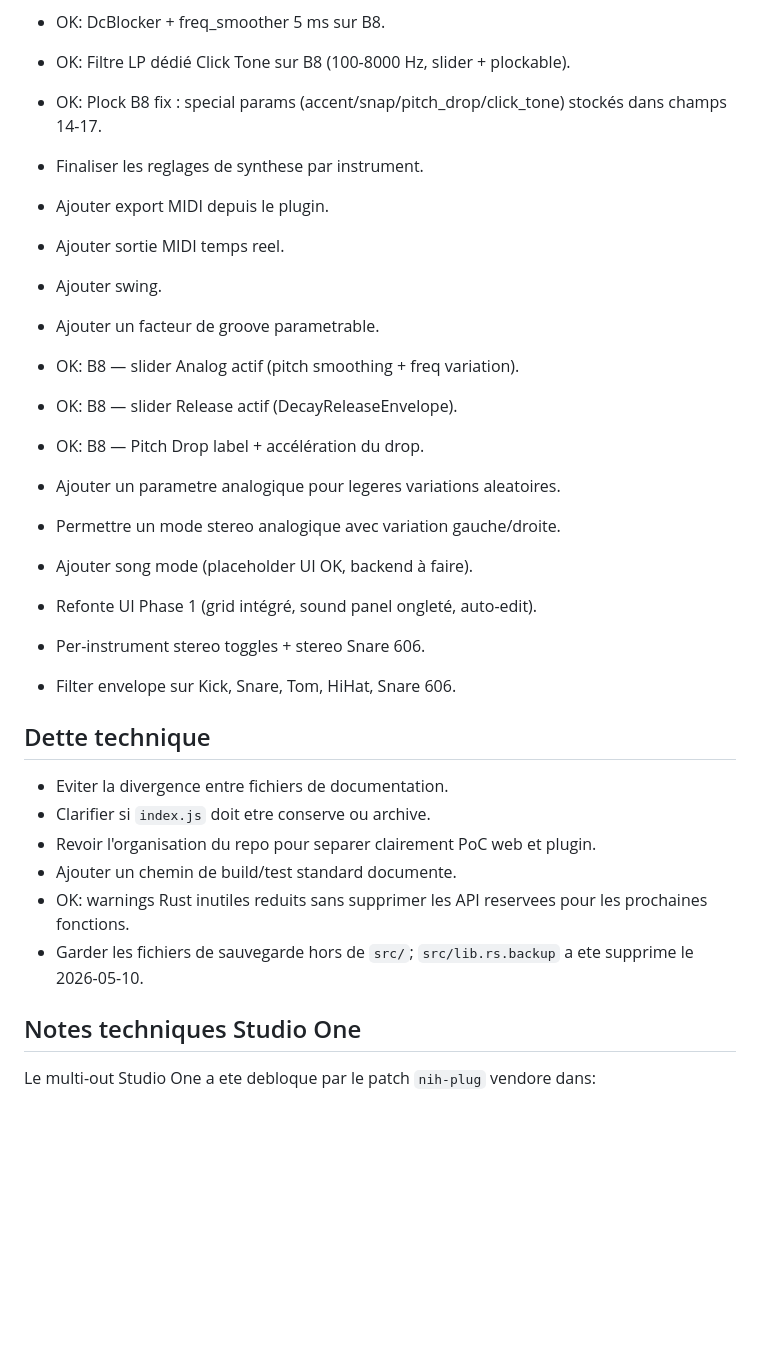
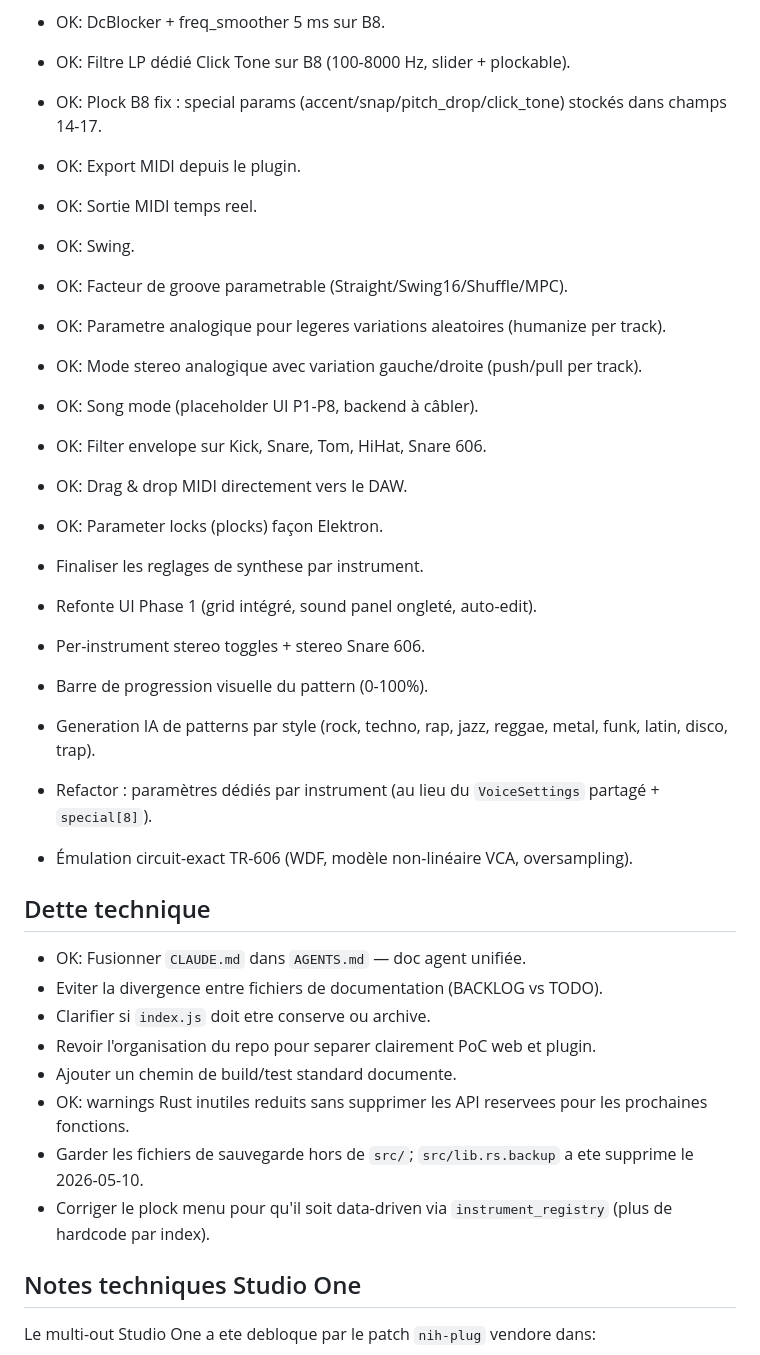
Before and after one commit to TiiPaa/drumflash, a Markdown page: BACKLOG_VST.md, the part around the change. Drawn GitHub-style; blank space fills up the shorter version.

Commit message:
Session: synchronize BACKLOG_VST.md and TODO.md
- BACKLOG_VST.md: mark P2 items as done that were already completed in TODO
  (export MIDI, MIDI out, swing, groove, humanize, push/pull, song mode,
   filter envelope, drag & drop MIDI, parameter locks)
- BACKLOG_VST.md: add missing P2 items from TODO (pattern progress bar, AI
  generation, dedicated per-instrument params, TR-606 exact emulation)
- BACKLOG_VST.md: update Dette technique (unified docs, data-driven plock)
- TODO.md: add missing P2 items from BACKLOG (finalize synth settings, UI
  Phase 1 refactor, per-instrument stereo toggles)
- TODO.md: mark [32] and [38a] as done (sync + CLAUDE.md merge into AGENTS.md)

```diff
--- a/BACKLOG_VST.md
+++ b/BACKLOG_VST.md
@@ -77,30 +77,35 @@ Build valide:
 - OK: DcBlocker + freq_smoother 5 ms sur B8.
 - OK: Filtre LP dédié Click Tone sur B8 (100-8000 Hz, slider + plockable).
 - OK: Plock B8 fix : special params (accent/snap/pitch_drop/click_tone) stockés dans champs 14-17.
+- OK: Export MIDI depuis le plugin.
+- OK: Sortie MIDI temps reel.
+- OK: Swing.
+- OK: Facteur de groove parametrable (Straight/Swing16/Shuffle/MPC).
+- OK: Parametre analogique pour legeres variations aleatoires (humanize per track).
+- OK: Mode stereo analogique avec variation gauche/droite (push/pull per track).
+- OK: Song mode (placeholder UI P1-P8, backend à câbler).
+- OK: Filter envelope sur Kick, Snare, Tom, HiHat, Snare 606.
+- OK: Drag & drop MIDI directement vers le DAW.
+- OK: Parameter locks (plocks) façon Elektron.
 
 - Finaliser les reglages de synthese par instrument.
-- Ajouter export MIDI depuis le plugin.
-- Ajouter sortie MIDI temps reel.
-- Ajouter swing.
-- Ajouter un facteur de groove parametrable.
-- OK: B8 — slider Analog actif (pitch smoothing + freq variation).
-- OK: B8 — slider Release actif (DecayReleaseEnvelope).
-- OK: B8 — Pitch Drop label + accélération du drop.
-- Ajouter un parametre analogique pour legeres variations aleatoires.
-- Permettre un mode stereo analogique avec variation gauche/droite.
-- Ajouter song mode (placeholder UI OK, backend à faire).
 - Refonte UI Phase 1 (grid intégré, sound panel ongleté, auto-edit).
 - Per-instrument stereo toggles + stereo Snare 606.
-- Filter envelope sur Kick, Snare, Tom, HiHat, Snare 606.
+- Barre de progression visuelle du pattern (0-100%).
+- Generation IA de patterns par style (rock, techno, rap, jazz, reggae, metal, funk, latin, disco, trap).
+- Refactor : paramètres dédiés par instrument (au lieu du `VoiceSettings` partagé + `special[8]`).
+- Émulation circuit-exact TR-606 (WDF, modèle non-linéaire VCA, oversampling).
 
 ## Dette technique
 
-- Eviter la divergence entre fichiers de documentation.
+- OK: Fusionner `CLAUDE.md` dans `AGENTS.md` — doc agent unifiée.
+- Eviter la divergence entre fichiers de documentation (BACKLOG vs TODO).
 - Clarifier si `index.js` doit etre conserve ou archive.
 - Revoir l'organisation du repo pour separer clairement PoC web et plugin.
 - Ajouter un chemin de build/test standard documente.
 - OK: warnings Rust inutiles reduits sans supprimer les API reservees pour les prochaines fonctions.
 - Garder les fichiers de sauvegarde hors de `src/`; `src/lib.rs.backup` a ete supprime le 2026-05-10.
+- Corriger le plock menu pour qu'il soit data-driven via `instrument_registry` (plus de hardcode par index).
 
 ## Notes techniques Studio One
 
```
Also changed, not shown: TODO.md (+5 -2 lines).
